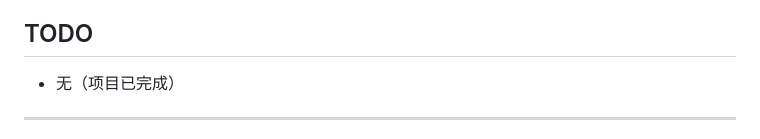
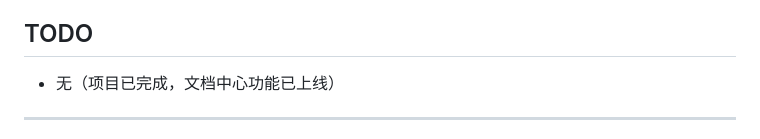
Before and after one commit to qjm150-afk/card-key-system, a Markdown page: docs/压缩摘要.md, the part around one of its changes. Drawn GitHub-style.

```diff
--- a/docs/压缩摘要.md
+++ b/docs/压缩摘要.md
@@ -139,6 +139,6 @@
 - 统计卡片数据准确性
 
 ## TODO
-- 无（项目已完成）
+- 无（项目已完成，文档中心功能已上线）
 
 ---
```
Also changed, not shown: other parts of docs/压缩摘要.md (+1 -1 lines), docs/后台管理说明书.md (+16 -2 lines), docs/部署检查报告_20260316.md (added, +140 -0 lines).
